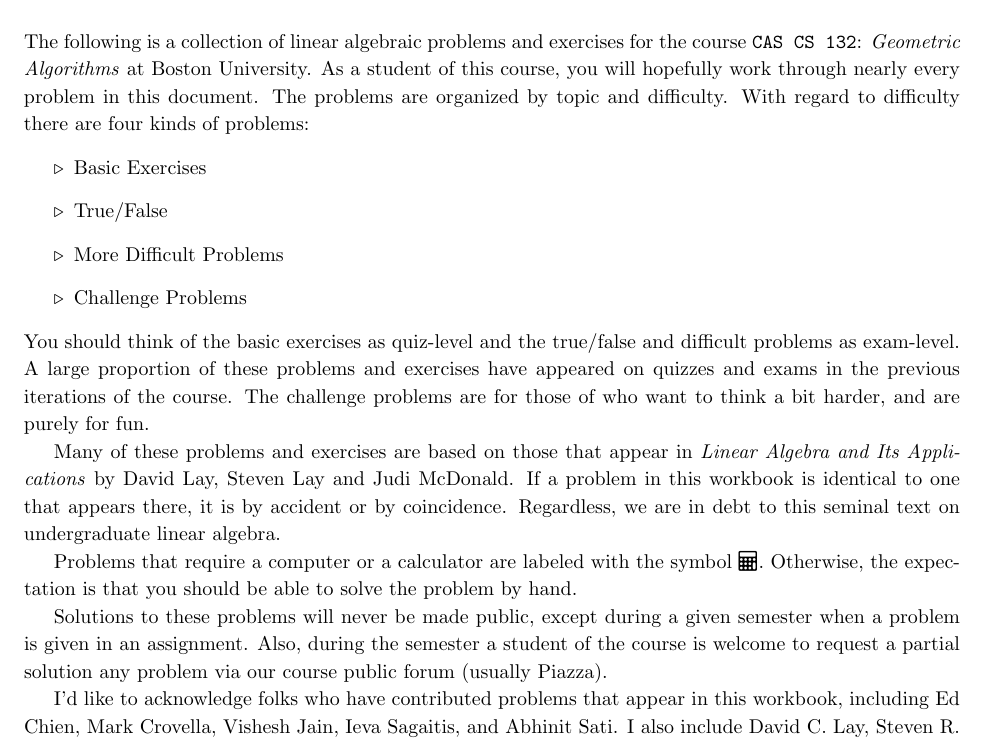
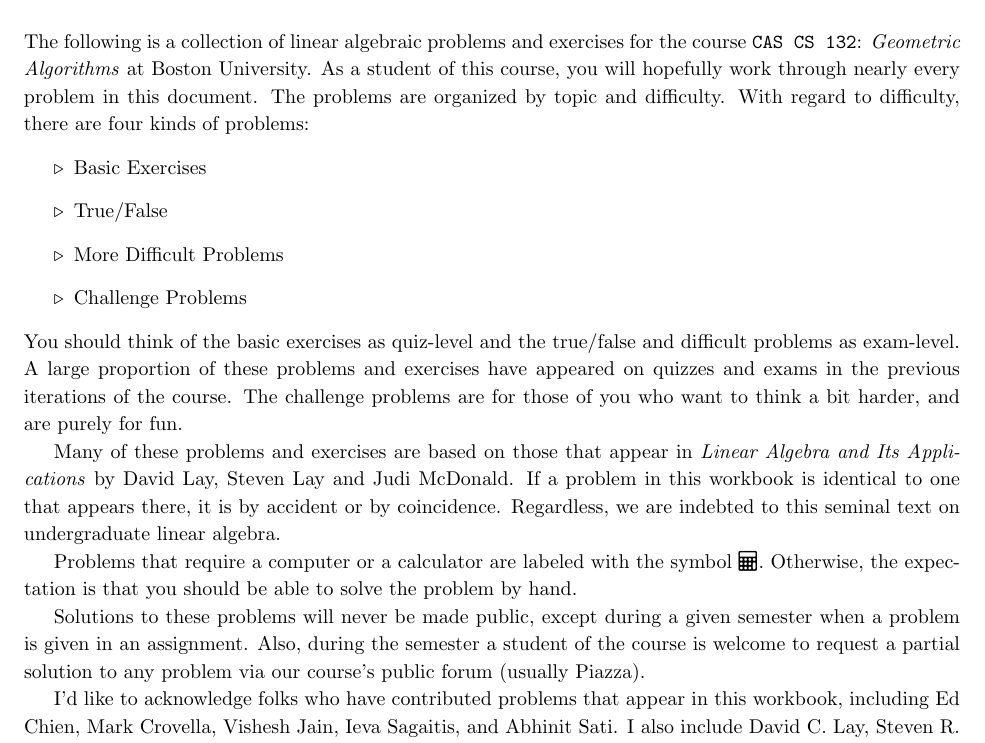
Before and after one commit to nmmull/workbook132, a LaTeX thesis (main.tex): part of page 4 of 85, cut so that both start at the same text. Compiled offline with pdfLaTeX.

Commit message:
grammar check of preface

```diff
--- a/main.tex
+++ b/main.tex
@@ -16,7 +16,7 @@ exercises for the course \texttt{CAS CS 132}: \textit{Geometric
   Algorithms} at Boston University.  As a student of this course, you
 will hopefully work through nearly every problem in this document.
 The problems are organized by topic and difficulty.  With regard to
-difficulty there are four kinds of problems:
+difficulty, there are four kinds of problems:
 \begin{itemize}
 \item Basic Exercises
 \item True/False
@@ -27,13 +27,13 @@ You should think of the basic exercises as quiz-level and the
 true/false and difficult problems as exam-level.  A large proportion
 of these problems and exercises have appeared on quizzes and exams in
 the previous iterations of the course.  The challenge problems are
-for those of who want to think a bit harder, and are purely for fun.
+for those of you who want to think a bit harder, and are purely for fun.
 
 Many of these problems and exercises are based on those that appear in
 \textit{Linear Algebra and Its Applications} by David Lay, Steven Lay
 and Judi McDonald.  If a problem in this workbook is identical to one
 that appears there, it is by accident or by coincidence.  Regardless,
-we are in debt to this seminal text on undergraduate linear algebra.
+we are indebted to this seminal text on undergraduate linear algebra.
 
 Problems that require a computer or a calculator are labeled with the
 symbol \faCalculator.  Otherwise, the expectation is that you should
@@ -42,7 +42,7 @@ be able to solve the problem by hand.
 Solutions to these problems will never be made public, except during a
 given semester when a problem is given in an assignment.  Also, during
 the semester a student of the course is welcome to request a partial
-solution any problem via our course public forum (usually Piazza).
+solution to any problem via our course's public forum (usually Piazza).
 
 I'd like to acknowledge folks who have contributed problems that
 appear in this workbook, including Ed Chien, Mark Crovella, Vishesh
```
